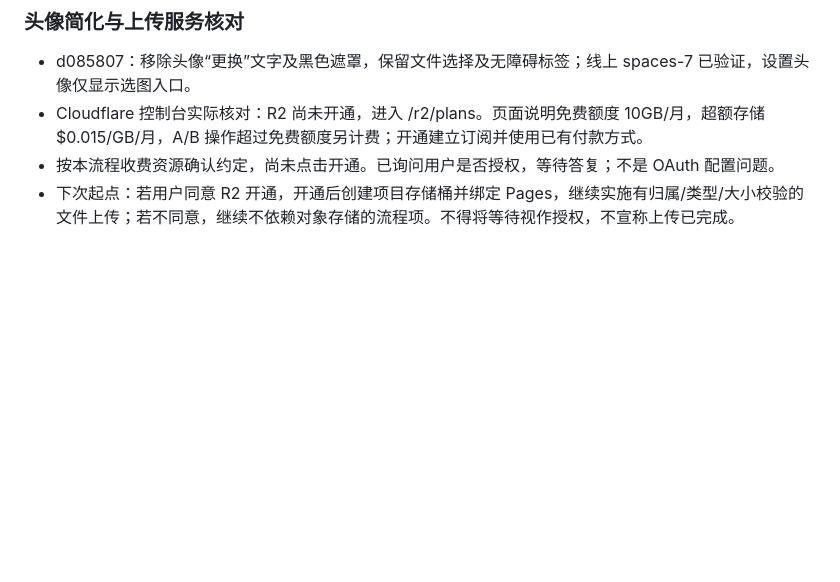
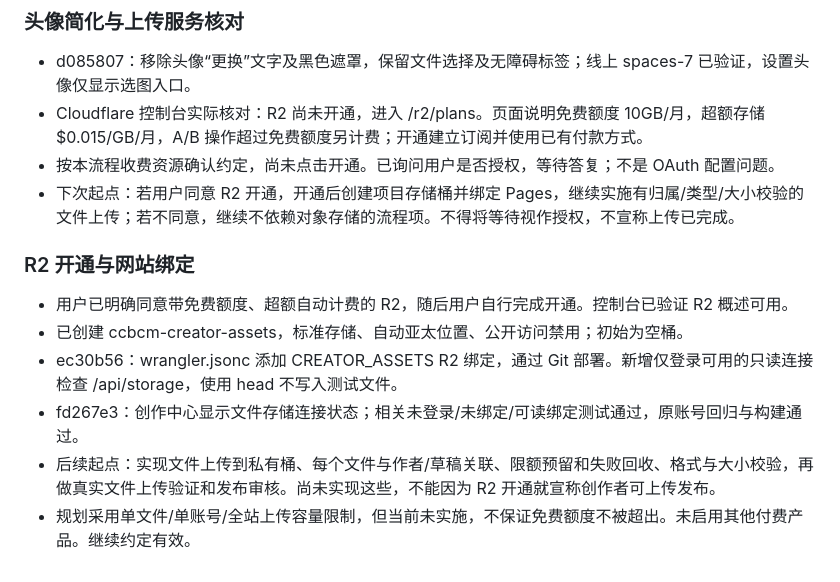
Before and after one commit to ccbcm/The-world, a Markdown page: PROJECT-WORKFLOW.md, the part around the change. Rendered like a GitHub page; blank space fills up the shorter version.

Commit message:
Record R2 setup and remaining upload workflow

```diff
--- a/PROJECT-WORKFLOW.md
+++ b/PROJECT-WORKFLOW.md
@@ -135,3 +135,11 @@
 - Cloudflare 控制台实际核对：R2 尚未开通，进入 /r2/plans。页面说明免费额度 10GB/月，超额存储 $0.015/GB/月，A/B 操作超过免费额度另计费；开通建立订阅并使用已有付款方式。
 - 按本流程收费资源确认约定，尚未点击开通。已询问用户是否授权，等待答复；不是 OAuth 配置问题。
 - 下次起点：若用户同意 R2 开通，开通后创建项目存储桶并绑定 Pages，继续实施有归属/类型/大小校验的文件上传；若不同意，继续不依赖对象存储的流程项。不得将等待视作授权，不宣称上传已完成。
+
+### R2 开通与网站绑定
+- 用户已明确同意带免费额度、超额自动计费的 R2，随后用户自行完成开通。控制台已验证 R2 概述可用。
+- 已创建 ccbcm-creator-assets，标准存储、自动亚太位置、公开访问禁用；初始为空桶。
+- ec30b56：wrangler.jsonc 添加 CREATOR_ASSETS R2 绑定，通过 Git 部署。新增仅登录可用的只读连接检查 /api/storage，使用 head 不写入测试文件。
+- fd267e3：创作中心显示文件存储连接状态；相关未登录/未绑定/可读绑定测试通过，原账号回归与构建通过。
+- 后续起点：实现文件上传到私有桶、每个文件与作者/草稿关联、限额预留和失败回收、格式与大小校验，再做真实文件上传验证和发布审核。尚未实现这些，不能因为 R2 开通就宣称创作者可上传发布。
+- 规划采用单文件/单账号/全站上传容量限制，但当前未实施，不保证免费额度不被超出。未启用其他付费产品。继续约定有效。
```
